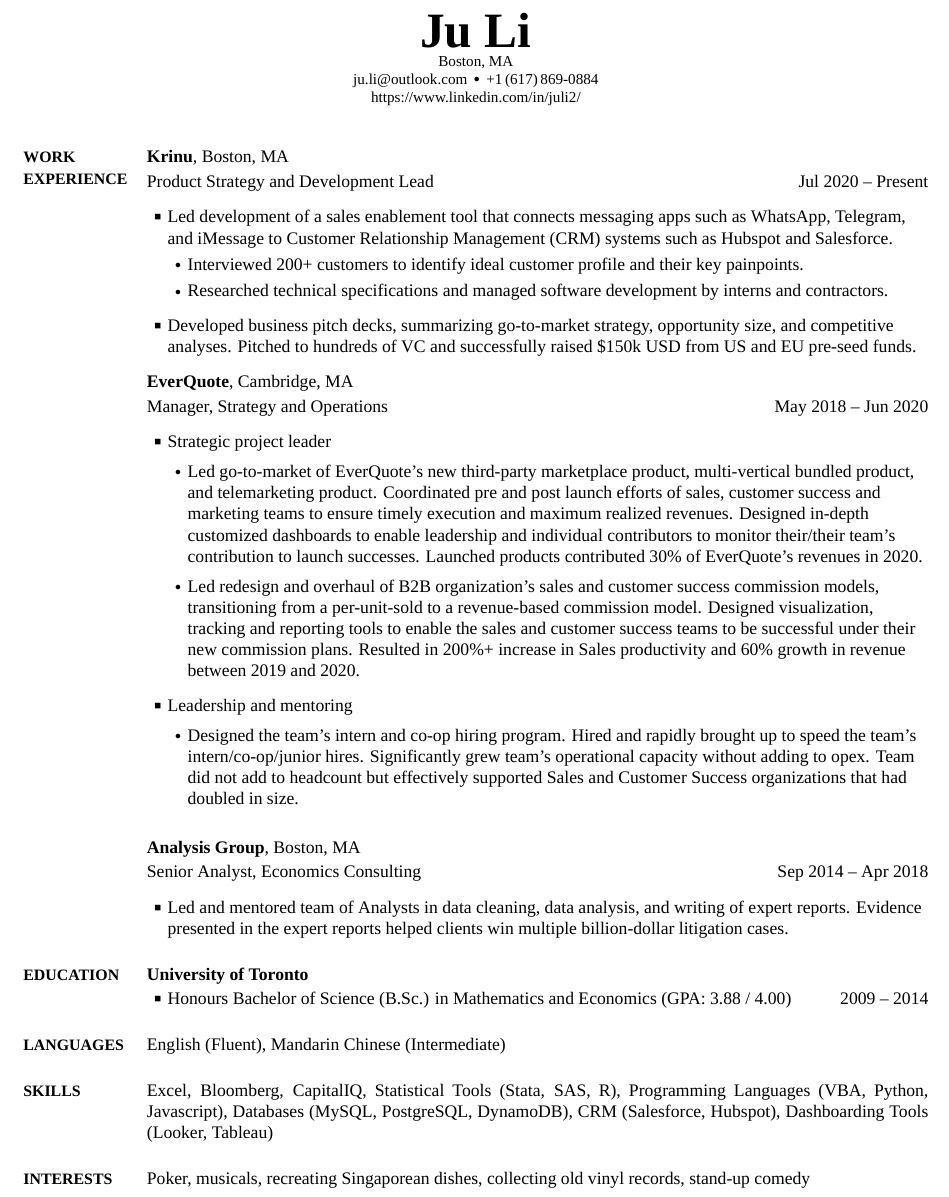
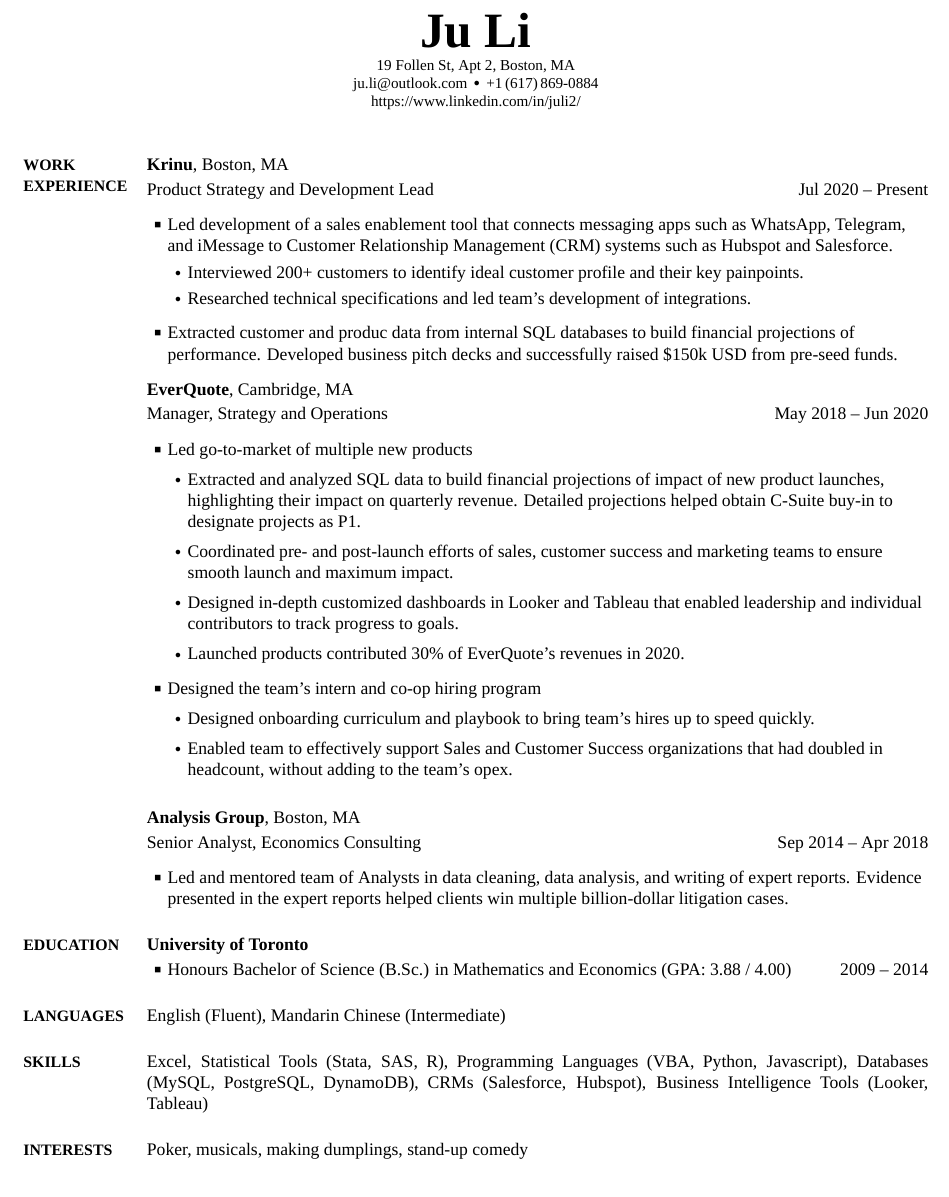
Before and after one commit to ju-li/resume-latex, a LaTeX CV (CV.tex): part of the page, cut so that both start at the same text. The pictures show the PDF file CV.pdf that the author committed with the source.

Commit message:
sent to ivan

```diff
--- a/CV.tex
+++ b/CV.tex
@@ -71,7 +71,7 @@
 \title{\CVAuthor}
 
 \begin{subtitle}
-Boston, MA
+19 Follen St, Apt 2, Boston, MA
 \par
 \href{mailto:ju.li@outlook.com}
 {ju.li@outlook.com}
@@ -106,10 +106,10 @@
 
 \vspace{0.3em} \SubBulletItem Interviewed 200+ customers to identify ideal customer profile and their key painpoints.
 
-\vspace{0.3em} \SubBulletItem Researched technical specifications and managed software development by interns and contractors.
+\vspace{0.3em} \SubBulletItem Researched technical specifications and led team's development of integrations.
 
 \vspace{0.75em}
-\BulletItem Developed business pitch decks, summarizing go-to-market strategy, opportunity size, and competitive analyses. Pitched to hundreds of VC and successfully raised \$150k USD from US and EU pre-seed funds.
+\BulletItem Extracted customer and produc data from internal SQL databases to build financial projections of performance. Developed business pitch decks and successfully raised \$150k USD from pre-seed funds.
 
 \end{flushleft}
 
@@ -123,15 +123,21 @@
 May 2018 -- Jun 2020
 \begin{flushleft}
 
-\BulletItem Strategic project leader
-\vspace{0.5em} \SubBulletItem Led go-to-market of EverQuote's new third-party marketplace product, multi-vertical bundled product, and telemarketing product. Coordinated pre and post launch efforts of sales, customer success and marketing teams to ensure timely execution and maximum realized revenues. Designed in-depth customized dashboards to enable leadership and individual contributors to monitor their/their team's contribution to launch successes. Launched products contributed 30\% of EverQuote's revenues in 2020.
+\BulletItem Led go-to-market of multiple new products
+\vspace{0.5em} \SubBulletItem Extracted and analyzed SQL data to build financial projections of impact of new product launches, highlighting their impact on quarterly revenue. Detailed projections helped obtain C-Suite buy-in to designate projects as P1.
 
-\vspace{0.5em} \SubBulletItem Led redesign and overhaul of B2B organization's sales and customer success commission models, transitioning from a per-unit-sold to a revenue-based commission model. Designed visualization, tracking and reporting tools to enable the sales and customer success teams to be successful under their new commission plans. Resulted in 200\%+ increase in Sales productivity and 60\% growth in revenue between 2019 and 2020.
+\vspace{0.5em} \SubBulletItem Coordinated pre- and post-launch efforts of sales, customer success and marketing teams to ensure smooth launch and maximum impact.
+
+\vspace{0.5em} \SubBulletItem Designed in-depth customized dashboards in Looker and Tableau that enabled leadership and individual contributors to track progress to goals.
+
+\vspace{0.5em} \SubBulletItem Launched products contributed 30\% of EverQuote's revenues in 2020.
 
 \vspace{0.75em}
-\BulletItem Leadership and mentoring
+\BulletItem Designed the team's intern and co-op hiring program
 
-\vspace{0.5em} \SubBulletItem Designed the team's intern and co-op hiring program. Hired and rapidly brought up to speed the team's intern/co-op/junior hires. Significantly grew team's operational capacity without adding to opex. Team did not add to headcount but effectively supported Sales and Customer Success organizations that had doubled in size.
+\vspace{0.5em} \SubBulletItem Designed onboarding curriculum and playbook to bring team's hires up to speed quickly.
+
+\vspace{0.5em} \SubBulletItem Enabled team to effectively support Sales and Customer Success organizations that had doubled in headcount, without adding to the team's opex.
 
 \end{flushleft}
 
@@ -189,7 +195,7 @@
 {Skills}
 {PDF:Skills}
 
-Excel, Bloomberg, CapitalIQ, Statistical Tools (Stata, SAS, R), Programming Languages (VBA, Python, Javascript), Databases (MySQL, PostgreSQL, DynamoDB), CRM (Salesforce, Hubspot), Dashboarding Tools (Looker, Tableau)
+Excel, Statistical Tools (Stata, SAS, R), Programming Languages (VBA, Python, Javascript), Databases (MySQL, PostgreSQL, DynamoDB), CRMs (Salesforce, Hubspot), Business Intelligence Tools (Looker, Tableau)
 
 %%%%%%%%%%%%%%%
 %% INTERESTS %%
@@ -200,7 +206,7 @@
 {Interests}
 {PDF:Interests}
 
-Poker, musicals, recreating Singaporean dishes, collecting old vinyl records, stand-up comedy
+Poker, musicals, making dumplings, stand-up comedy
 
 \end{body}
 
```
Also changed, not shown: CV.pdf, 4 other files.
